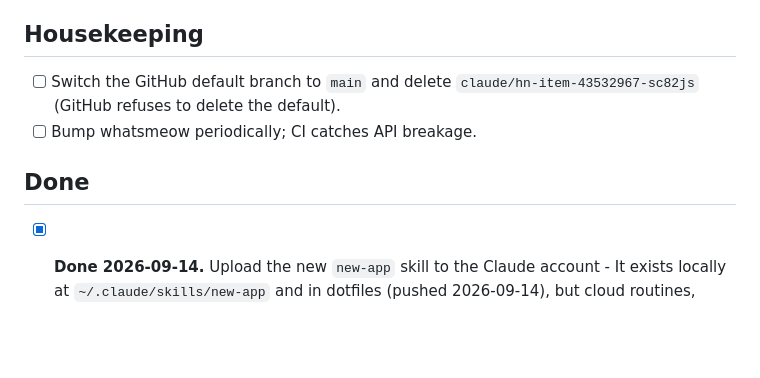
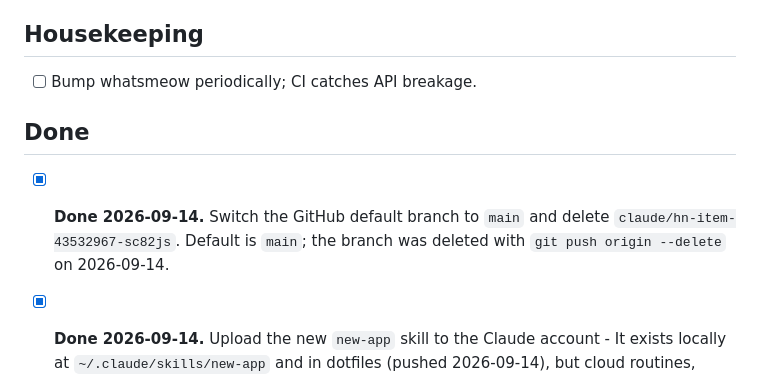
Before and after one commit to actonric/graab, a Markdown page: TODO.md, the part around the change. Rendered like a GitHub page; blank space fills up the shorter version.

Commit message:
TODO: default branch item was already done
Co-Authored-By: Claude Fable 5.1 <noreply@anthropic.com>

```diff
--- a/TODO.md
+++ b/TODO.md
@@ -39,12 +39,13 @@ Open items, roughly in priority order. Tick them off in commits.
 
 ## Housekeeping
 
-- [ ] Switch the GitHub default branch to `main` and delete
-      `claude/hn-item-43532967-sc82js` (GitHub refuses to delete the default).
 - [ ] Bump whatsmeow periodically; CI catches API breakage.
 
 ## Done
 
+- [x] **Done 2026-09-14.** Switch the GitHub default branch to `main` and delete
+      `claude/hn-item-43532967-sc82js`. Default is `main`; the branch was deleted
+      with `git push origin --delete` on 2026-09-14.
 - [x] **Done 2026-09-14.** Upload the new `new-app` skill to the Claude account
       - It exists locally at `~/.claude/skills/new-app` and in dotfiles (pushed
         2026-09-14), but cloud routines, Cowork and the desktop app load skills
```
